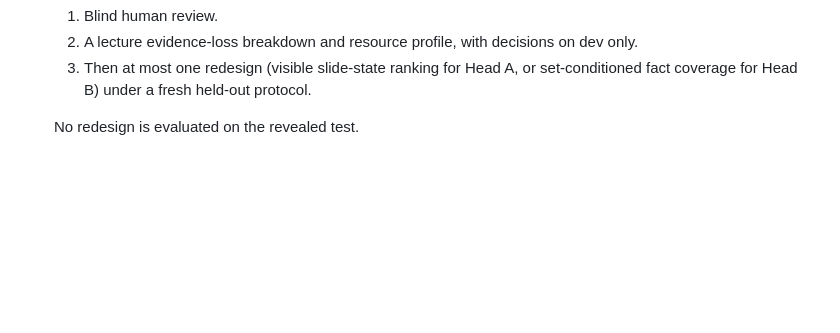
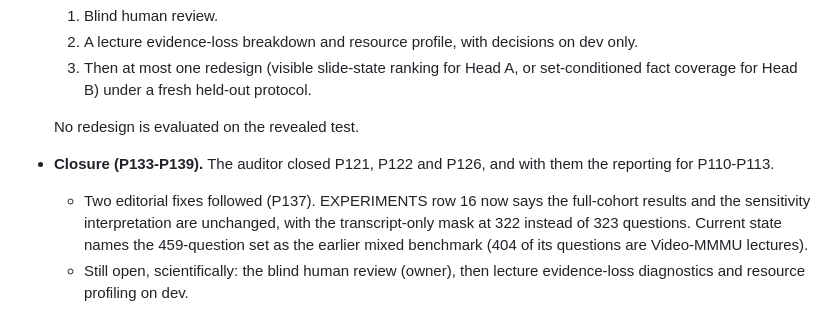
Before and after one commit to ham0004/local-surf, a Markdown page: docs/v3/research_log.md, the part around the change. GitHub-like rendering; blank space fills up the shorter version.

Commit message:
Experiments index row 16 wording (auditor P137); research log step 94 closure note

```diff
--- a/docs/v3/research_log.md
+++ b/docs/v3/research_log.md
@@ -1862,3 +1862,9 @@ Where the gain of the best framework with speech (S1t) over the starting design
      B) under a fresh held-out protocol.
 
   No redesign is evaluated on the revealed test.
+- **Closure (P133-P139).** The auditor closed P121, P122 and P126, and with them the reporting for P110-P113.
+  - Two editorial fixes followed (P137). EXPERIMENTS row 16 now says the full-cohort results and the sensitivity
+    interpretation are unchanged, with the transcript-only mask at 322 instead of 323 questions. Current state
+    names the 459-question set as the earlier mixed benchmark (404 of its questions are Video-MMMU lectures).
+  - Still open, scientifically: the blind human review (owner), then lecture evidence-loss diagnostics and
+    resource profiling on dev.
```
Also changed, not shown: docs/EXPERIMENTS.md (+1 -1 lines).
